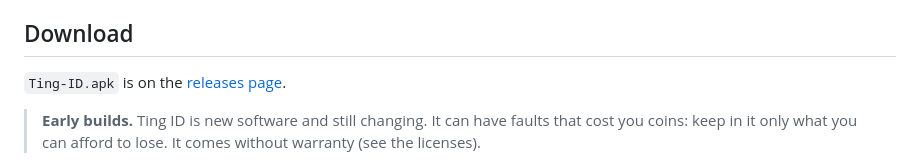
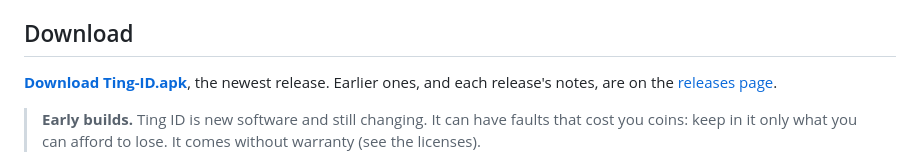
Before and after one commit to ting-organization/ting-id, a Markdown page: README.md, the part around the change. Drawn GitHub-style.

Commit message:
The README links the newest release's app directly
Co-Authored-By: Claude Opus 5.5 <noreply@anthropic.com>

```diff
--- a/README.md
+++ b/README.md
@@ -21,7 +21,9 @@ identities, framed by `java scripts/FrameScreenshot.java <screenshot> <framed.pn
 
 ## Download
 
-`Ting-ID.apk` is on the [releases page](https://github.com/ting-organization/ting-id/releases).
+**[Download Ting-ID.apk](https://github.com/ting-organization/ting-id/releases/latest/download/Ting-ID.apk)**,
+the newest release. Earlier ones, and each release's notes, are on the
+[releases page](https://github.com/ting-organization/ting-id/releases).
 
 > **Early builds.** Ting ID is new software and still changing. It can have
 > faults that cost you coins: keep in it only what you can afford to lose. It
```
